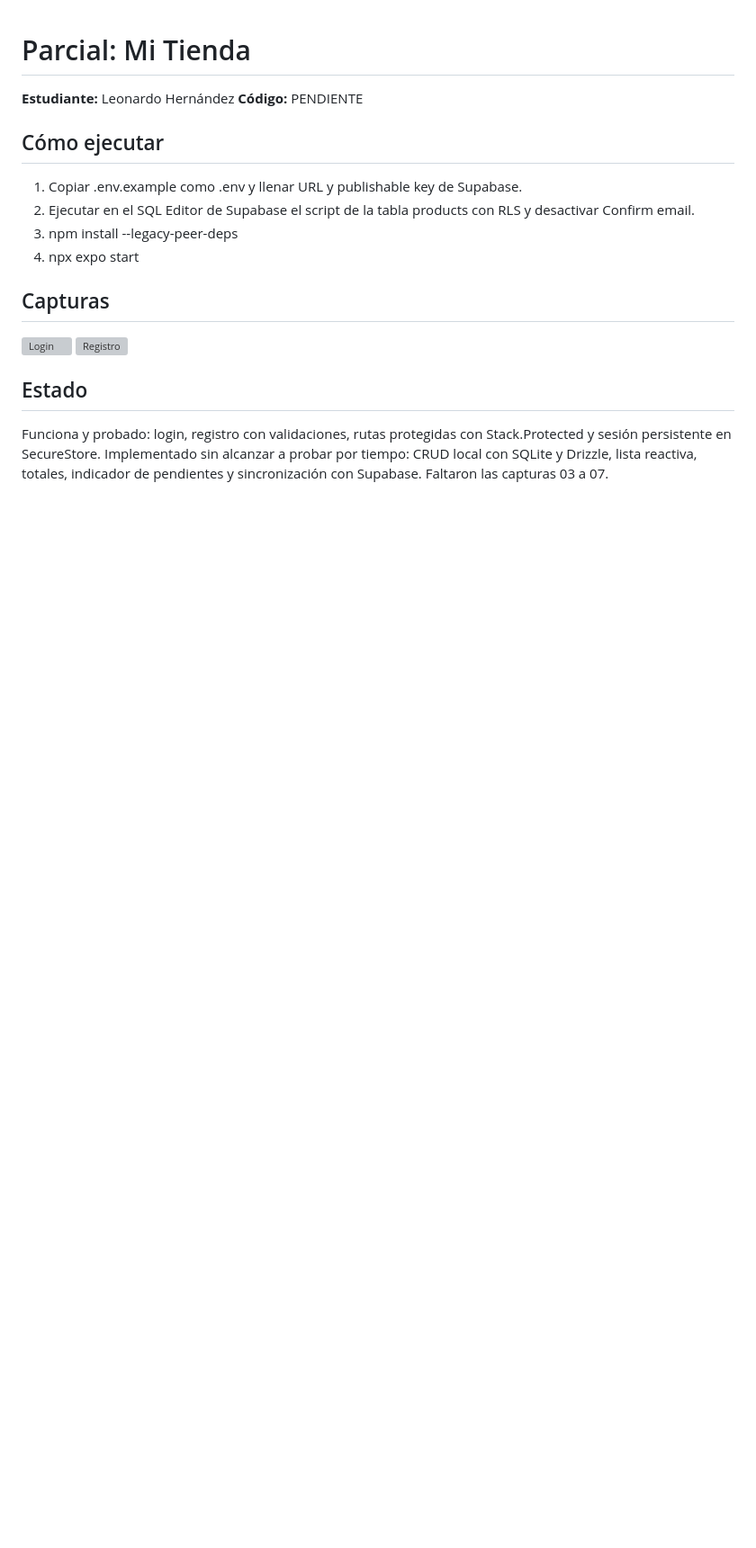
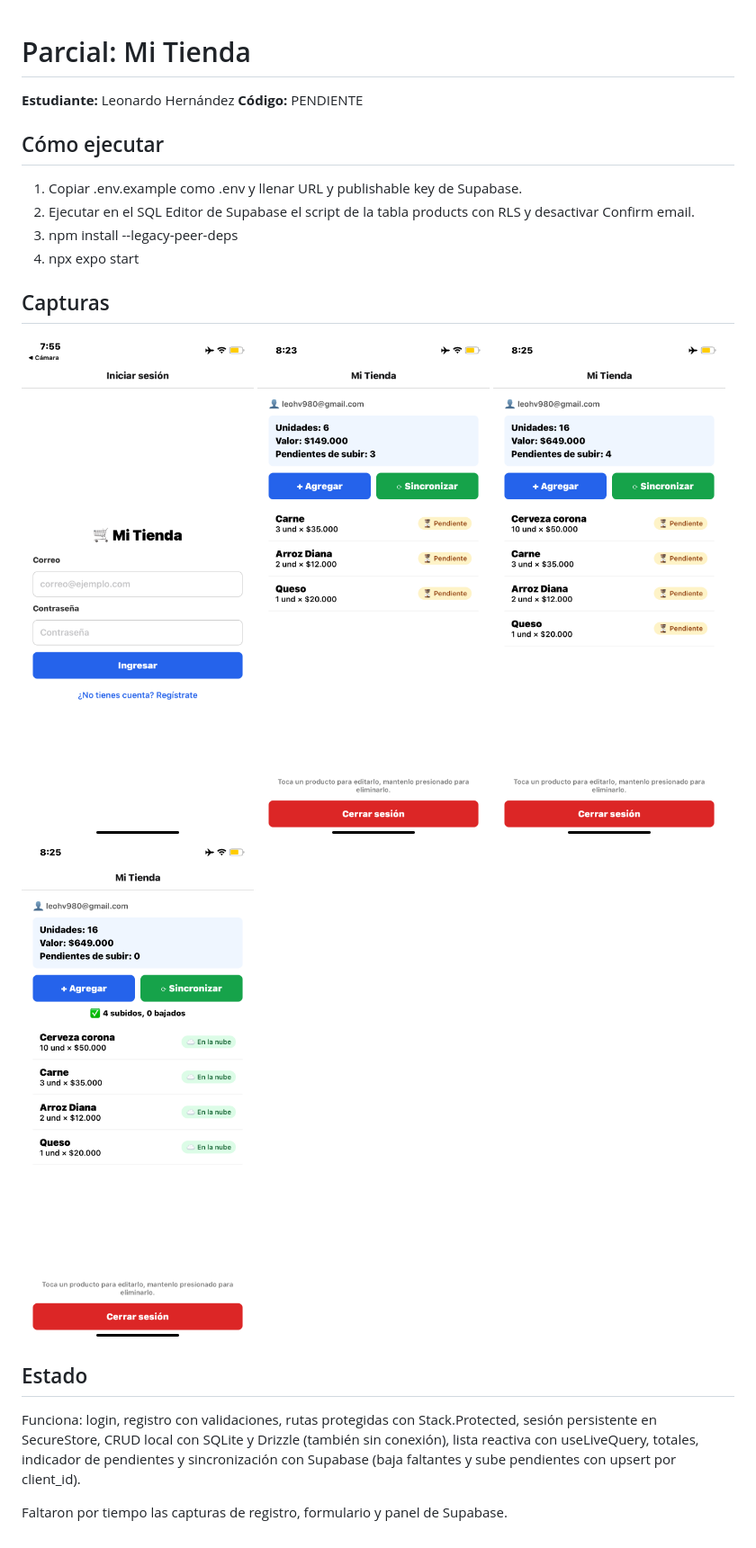
Before and after one commit to Leohv07/parcial-mi-tienda-hernandez, a Markdown page: README.md, the part around the change. Shown: that part at 90% size. GitHub-like rendering; pictures changed too: capturas/01-login.png (added), capturas/03-principal.png (added), capturas/05-sin-conexion.png (added); blank space fills up the shorter version; grey boxes are pictures that could not be loaded.

Commit message:
Capturas, README y AI-LOG

```diff
--- a/README.md
+++ b/README.md
@@ -11,8 +11,11 @@
 
 ## Capturas
 ![Login](capturas/01-login.png)
-![Registro](capturas/02-registro.png)
+![Principal](capturas/03-principal.png)
+![Sin conexión](capturas/05-sin-conexion.png)
+![Sincronizado](capturas/06-sincronizado.png)
 
 ## Estado
-Funciona y probado: login, registro con validaciones, rutas protegidas con Stack.Protected y sesión persistente en SecureStore.
-Implementado sin alcanzar a probar por tiempo: CRUD local con SQLite y Drizzle, lista reactiva, totales, indicador de pendientes y sincronización con Supabase. Faltaron las capturas 03 a 07.
+Funciona: login, registro con validaciones, rutas protegidas con Stack.Protected, sesión persistente en SecureStore, CRUD local con SQLite y Drizzle (también sin conexión), lista reactiva con useLiveQuery, totales, indicador de pendientes y sincronización con Supabase (baja faltantes y sube pendientes con upsert por client_id).
+
+Faltaron por tiempo las capturas de registro, formulario y panel de Supabase.
```
